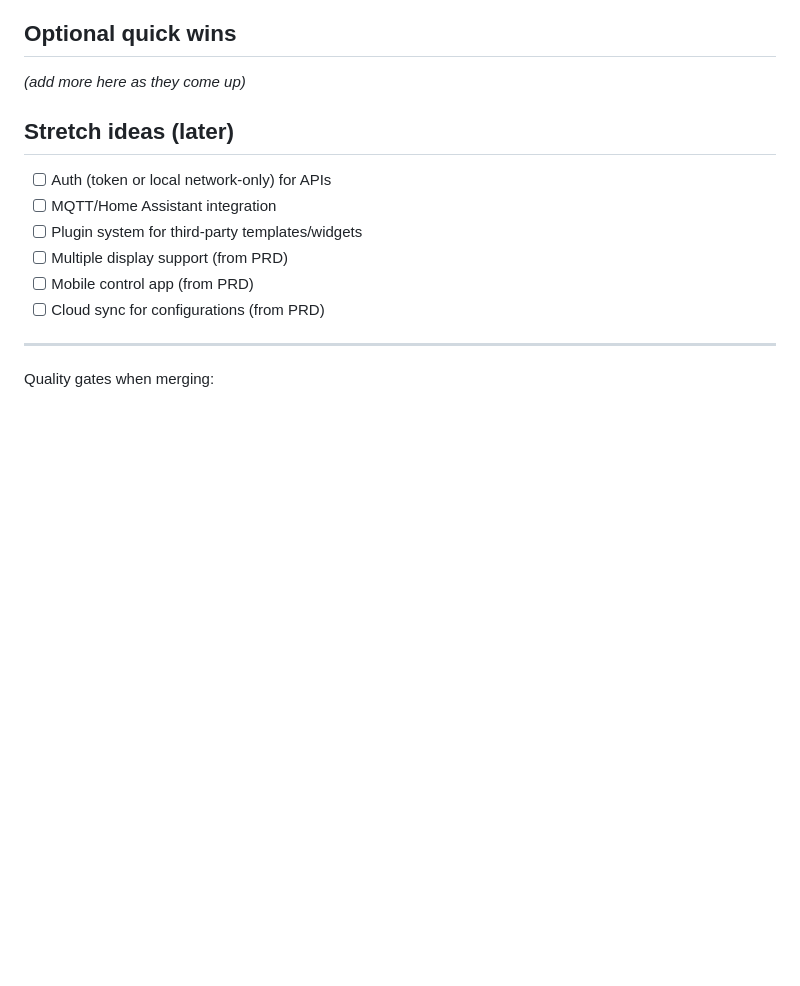
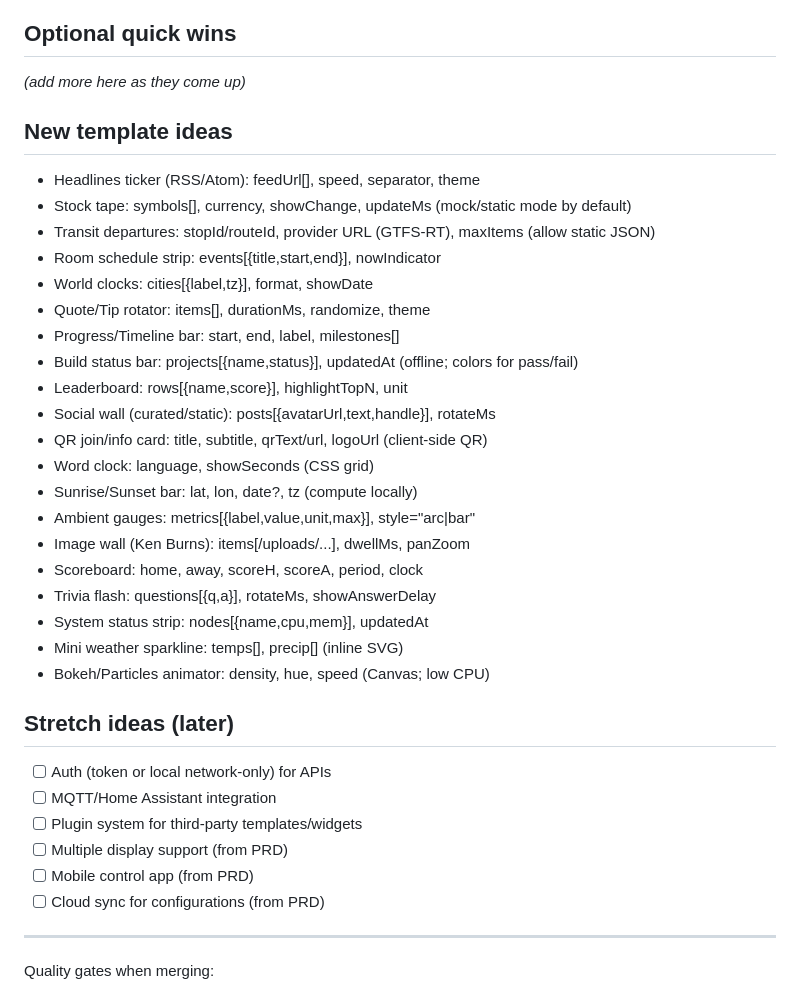
Before and after one commit to ewilderj/hdisplay, a Markdown page: TODO.md, the part around the change. Rendered like a GitHub page; blank space fills up the shorter version.

Commit message:
fix: add new template ideas to TODO roadmap

```diff
--- a/TODO.md
+++ b/TODO.md
@@ -45,6 +45,29 @@ Concise, prioritized tasks to harden the server, improve DX, and ship user-facin
 ## Optional quick wins
 
 _(add more here as they come up)_
+
+## New template ideas
+
+- Headlines ticker (RSS/Atom): feedUrl[], speed, separator, theme
+- Stock tape: symbols[], currency, showChange, updateMs (mock/static mode by default)
+- Transit departures: stopId/routeId, provider URL (GTFS-RT), maxItems (allow static JSON)
+- Room schedule strip: events[{title,start,end}], nowIndicator
+- World clocks: cities[{label,tz}], format, showDate
+- Quote/Tip rotator: items[], durationMs, randomize, theme
+- Progress/Timeline bar: start, end, label, milestones[]
+- Build status bar: projects[{name,status}], updatedAt (offline; colors for pass/fail)
+- Leaderboard: rows[{name,score}], highlightTopN, unit
+- Social wall (curated/static): posts[{avatarUrl,text,handle}], rotateMs
+- QR join/info card: title, subtitle, qrText/url, logoUrl (client-side QR)
+- Word clock: language, showSeconds (CSS grid)
+- Sunrise/Sunset bar: lat, lon, date?, tz (compute locally)
+- Ambient gauges: metrics[{label,value,unit,max}], style="arc|bar"
+- Image wall (Ken Burns): items[/uploads/...], dwellMs, panZoom
+- Scoreboard: home, away, scoreH, scoreA, period, clock
+- Trivia flash: questions[{q,a}], rotateMs, showAnswerDelay
+- System status strip: nodes[{name,cpu,mem}], updatedAt
+- Mini weather sparkline: temps[], precip[] (inline SVG)
+- Bokeh/Particles animator: density, hue, speed (Canvas; low CPU)
 
 ## Stretch ideas (later)
 
```
